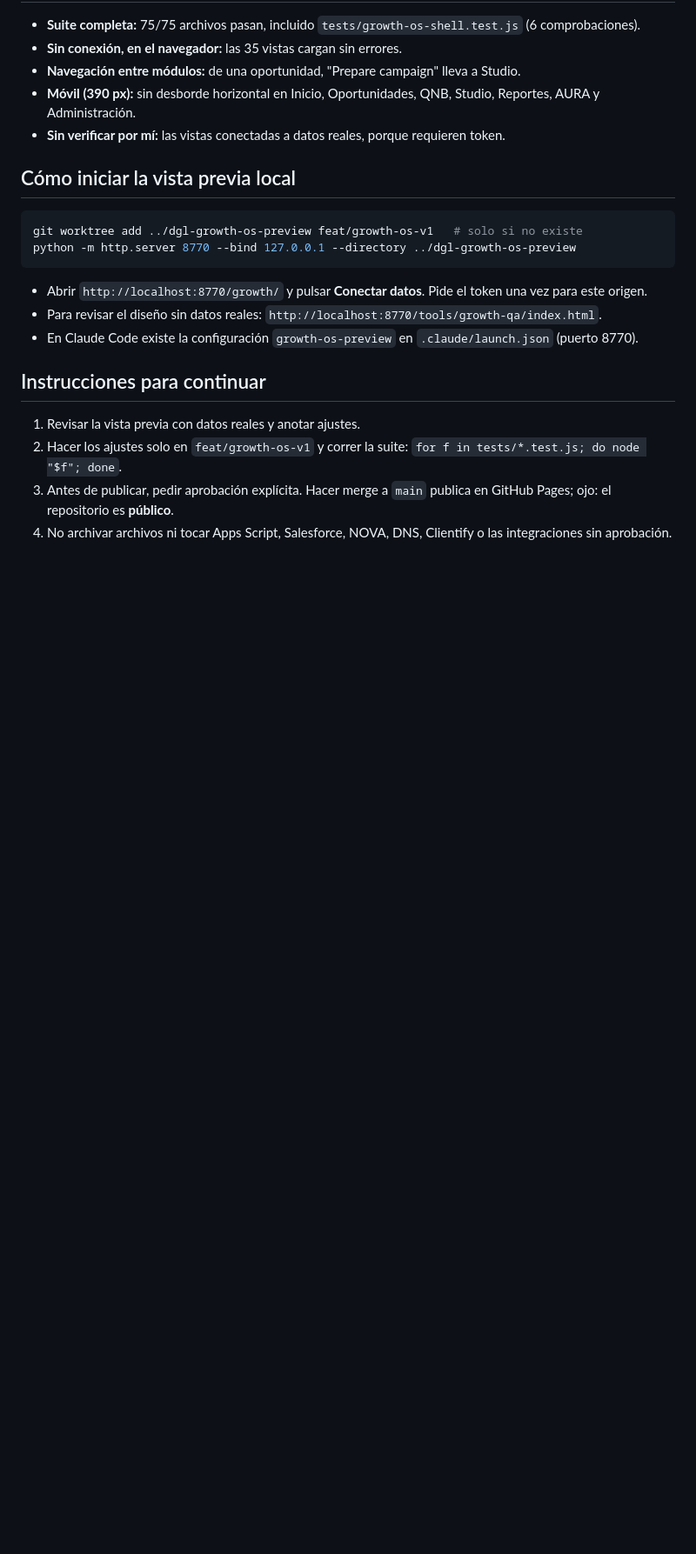
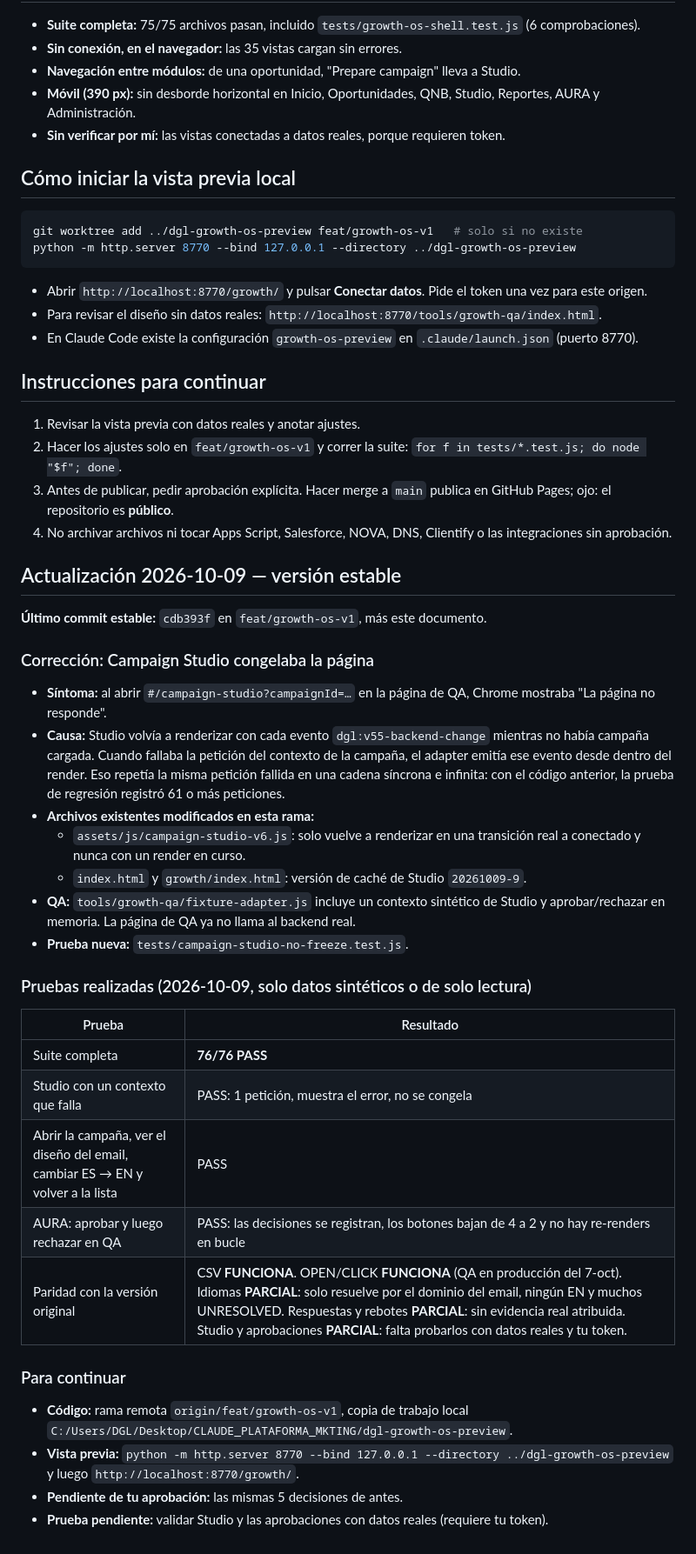
Before and after one commit to DGLmarketing2026/dgl-marketing-execution-os, a Markdown page: HANDOFF_GROWTH_OS.md, the part around one of its changes. Shown at 87% size. Drawn GitHub-style; blank space fills up the shorter version.

Commit message:
Growth OS: update handoff (Studio freeze fix, 76/76 tests, parity results)
Co-Authored-By: Claude Opus 5.5 <noreply@anthropic.com>

```diff
--- a/HANDOFF_GROWTH_OS.md
+++ b/HANDOFF_GROWTH_OS.md
@@ -57,3 +57,31 @@ python -m http.server 8770 --bind 127.0.0.1 --directory ../dgl-growth-os-preview
 2. Hacer los ajustes solo en `feat/growth-os-v1` y correr la suite: `for f in tests/*.test.js; do node "$f"; done`.
 3. Antes de publicar, pedir aprobación explícita. Hacer merge a `main` publica en GitHub Pages; ojo: el repositorio es **público**.
 4. No archivar archivos ni tocar Apps Script, Salesforce, NOVA, DNS, Clientify o las integraciones sin aprobación.
+
+## Actualización 2026-10-09 — versión estable
+
+**Último commit estable:** `cdb393f` en `feat/growth-os-v1`, más este documento.
+
+### Corrección: Campaign Studio congelaba la página
+- **Síntoma:** al abrir `#/campaign-studio?campaignId=…` en la página de QA, Chrome mostraba "La página no responde".
+- **Causa:** Studio volvía a renderizar con cada evento `dgl:v55-backend-change` mientras no había campaña cargada. Cuando fallaba la petición del contexto de la campaña, el adapter emitía ese evento desde dentro del render. Eso repetía la misma petición fallida en una cadena síncrona e infinita: con el código anterior, la prueba de regresión registró 61 o más peticiones.
+- **Archivos existentes modificados en esta rama:**
+  - `assets/js/campaign-studio-v6.js`: solo vuelve a renderizar en una transición real a conectado y nunca con un render en curso.
+  - `index.html` y `growth/index.html`: versión de caché de Studio `20261009-9`.
+- **QA:** `tools/growth-qa/fixture-adapter.js` incluye un contexto sintético de Studio y aprobar/rechazar en memoria. La página de QA ya no llama al backend real.
+- **Prueba nueva:** `tests/campaign-studio-no-freeze.test.js`.
+
+### Pruebas realizadas (2026-10-09, solo datos sintéticos o de solo lectura)
+| Prueba | Resultado |
+|---|---|
+| Suite completa | **76/76 PASS** |
+| Studio con un contexto que falla | PASS: 1 petición, muestra el error, no se congela |
+| Abrir la campaña, ver el diseño del email, cambiar ES → EN y volver a la lista | PASS |
+| AURA: aprobar y luego rechazar en QA | PASS: las decisiones se registran, los botones bajan de 4 a 2 y no hay re-renders en bucle |
+| Paridad con la versión original | CSV **FUNCIONA**. OPEN/CLICK **FUNCIONA** (QA en producción del 7-oct). Idiomas **PARCIAL**: solo resuelve por el dominio del email, ningún EN y muchos UNRESOLVED. Respuestas y rebotes **PARCIAL**: sin evidencia real atribuida. Studio y aprobaciones **PARCIAL**: falta probarlos con datos reales y tu token. |
+
+### Para continuar
+- **Código:** rama remota `origin/feat/growth-os-v1`, copia de trabajo local `C:/Users/DGL/Desktop/CLAUDE_PLATAFORMA_MKTING/dgl-growth-os-preview`.
+- **Vista previa:** `python -m http.server 8770 --bind 127.0.0.1 --directory ../dgl-growth-os-preview` y luego `http://localhost:8770/growth/`.
+- **Pendiente de tu aprobación:** las mismas 5 decisiones de antes.
+- **Prueba pendiente:** validar Studio y las aprobaciones con datos reales (requiere tu token).
```
Also changed, not shown: other parts of HANDOFF_GROWTH_OS.md (+1 -1 lines).
